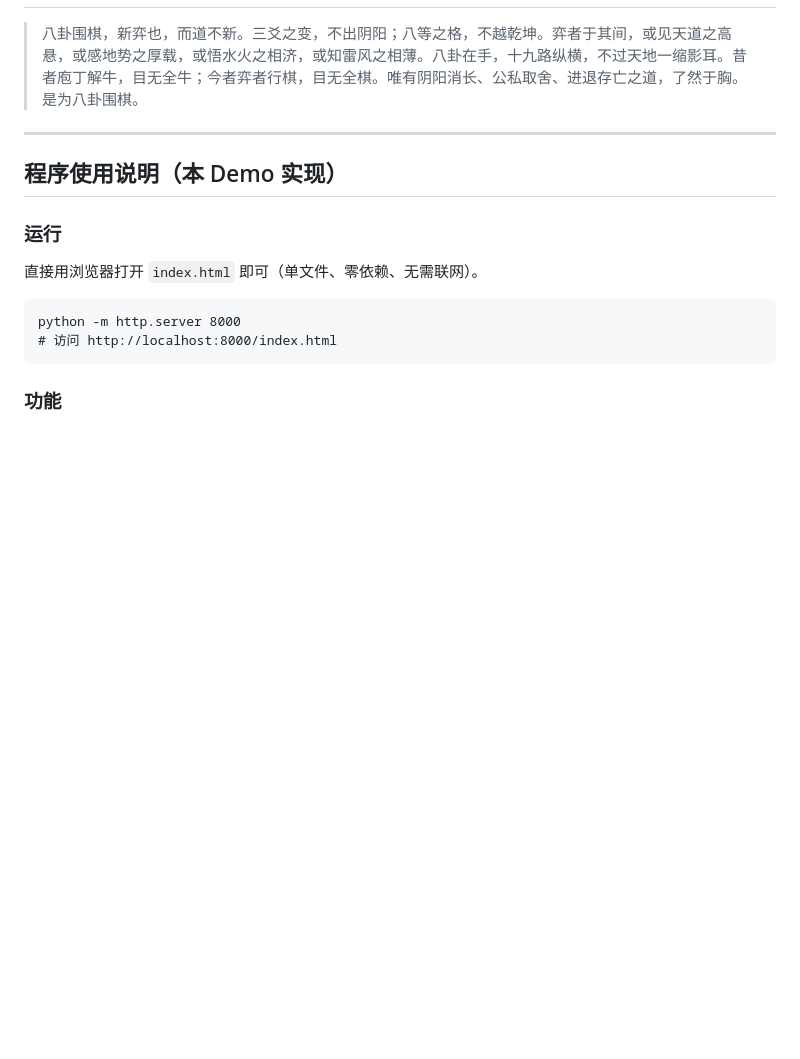
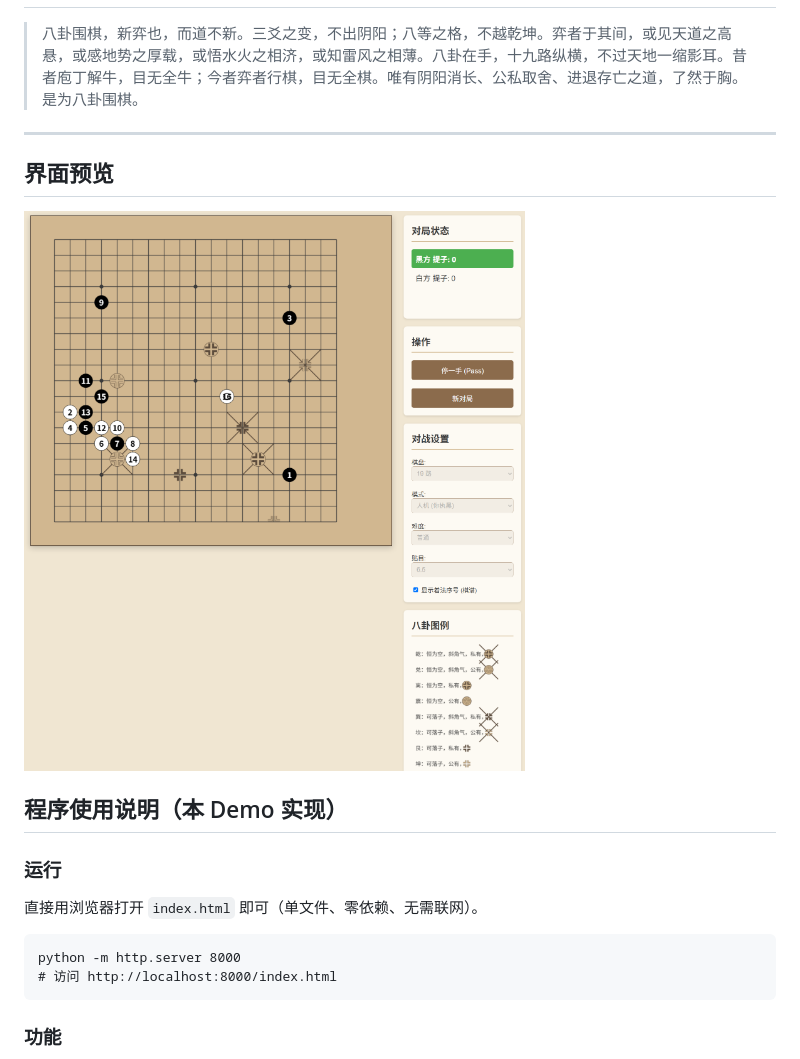
Before and after one commit to hexawing/baguago2, a Markdown page: README.md, the part around the change. Drawn GitHub-style; pictures changed too: full.jpg (added); blank space fills up the shorter version.

Commit message:
docs: 添加对弈界面全局截图(full.jpg)并置于README界面预览

```diff
--- a/README.md
+++ b/README.md
@@ -80,6 +80,10 @@
 
 ---
 
+## 界面预览
+
+![对弈界面截图](full.jpg)
+
 ## 程序使用说明（本 Demo 实现）
 
 ### 运行
```
